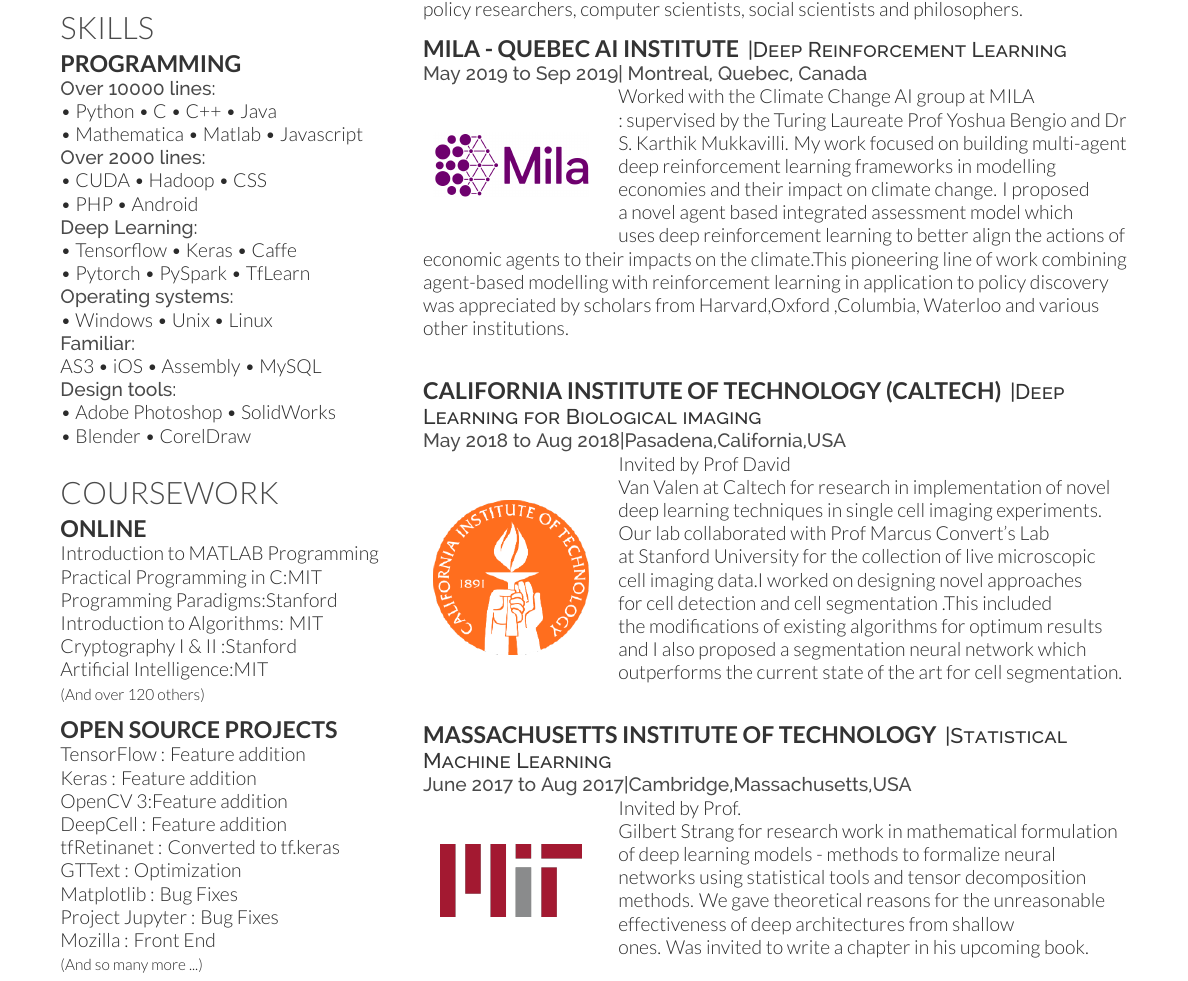
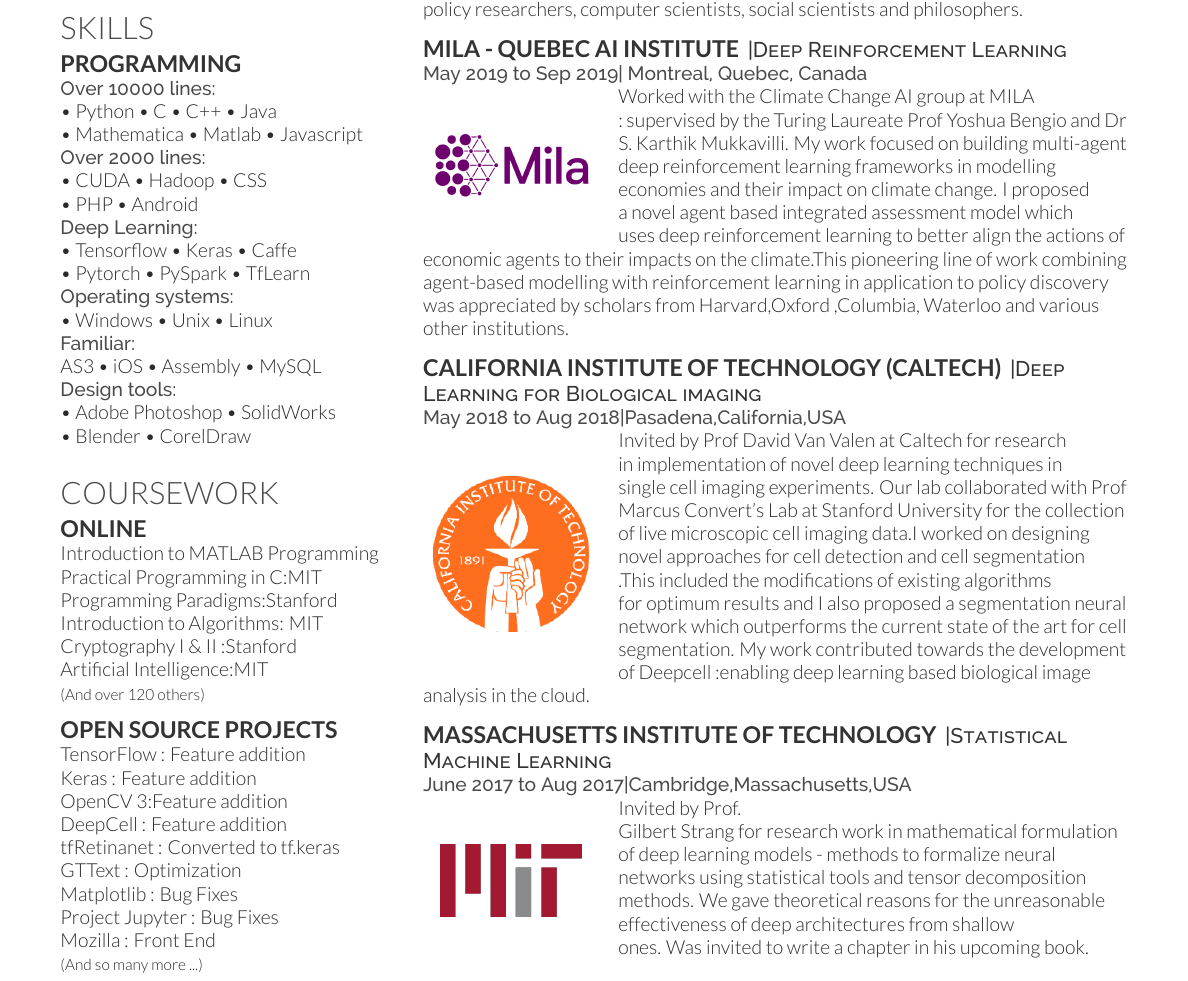
Before and after one commit to Shivamshaiv/Shivam_Resume, a LaTeX CV (deedy_resume-openfont.tex): part of page 1 of 4, cut so that both start at the same text. Compiled offline with XeLaTeX.

Commit message:
Updates from Overleaf

```diff
--- a/deedy_resume-openfont.tex
+++ b/deedy_resume-openfont.tex
@@ -271,7 +271,7 @@
 \end{wrapfigure}
 
 Worked with the Climate Change AI group at MILA : supervised by the Turing Laureate Prof Yoshua Bengio and Dr S. Karthik Mukkavilli. My work focused on building multi-agent deep reinforcement learning frameworks in modelling economies and their impact on climate change. I proposed a novel agent based integrated assessment model which uses deep reinforcement learning to better align the actions of economic agents to their impacts on the climate.This pioneering line of work combining agent-based modelling with reinforcement learning in application to policy discovery was appreciated by scholars from Harvard,Oxford ,Columbia, Waterloo and various other institutions.
-\newline
+
 \sectionsep
 
 %\includegraphics[scale=0.25]{caltechlogo.png}
@@ -283,8 +283,7 @@
     \includegraphics[width=0.22\textwidth]{caltechlogo.png}
   \end{center}
 \end{wrapfigure}
-Invited by Prof David Van Valen at Caltech for research in implementation of novel deep learning techniques in single cell imaging experiments. Our lab collaborated with Prof Marcus Convert's Lab at Stanford University for the collection of live microscopic cell imaging data.I worked on designing novel approaches for cell detection and cell segmentation .This included the modifications of existing algorithms for optimum results and I also proposed a segmentation neural network which outperforms the current state of the art for cell segmentation.
-\newline
+Invited by Prof David Van Valen at Caltech for research in implementation of novel deep learning techniques in single cell imaging experiments. Our lab collaborated with Prof Marcus Convert's Lab at Stanford University for the collection of live microscopic cell imaging data.I worked on designing novel approaches for cell detection and cell segmentation .This included the modifications of existing algorithms for optimum results and I also proposed a segmentation neural network which outperforms the current state of the art for cell segmentation. My work contributed towards the development of Deepcell :enabling deep learning based biological image analysis in the cloud.
 \sectionsep
 
 \runsubsection{Massachusetts Institute of Technology}
@@ -295,7 +294,7 @@
     \includegraphics[width=0.20\textwidth]{mitlogo.png}
   \end{center}
 \end{wrapfigure}
-Invited by Prof. Gilbert Strang for research work in mathematical formulation of deep learning models - methods to formalize neural networks using statistical tools and tensor decomposition methods. We gave theoretical reasons for the unreasonable effectiveness of deep architectures from shallow ones. Was invited to write a chapter in his upcoming book.\newline
+Invited by Prof. Gilbert Strang for research work in mathematical formulation of deep learning models - methods to formalize neural networks using statistical tools and tensor decomposition methods. We gave theoretical reasons for the unreasonable effectiveness of deep architectures from shallow ones. Was invited to write a chapter in his upcoming book.
 \sectionsep
 \end{minipage}
 
```
